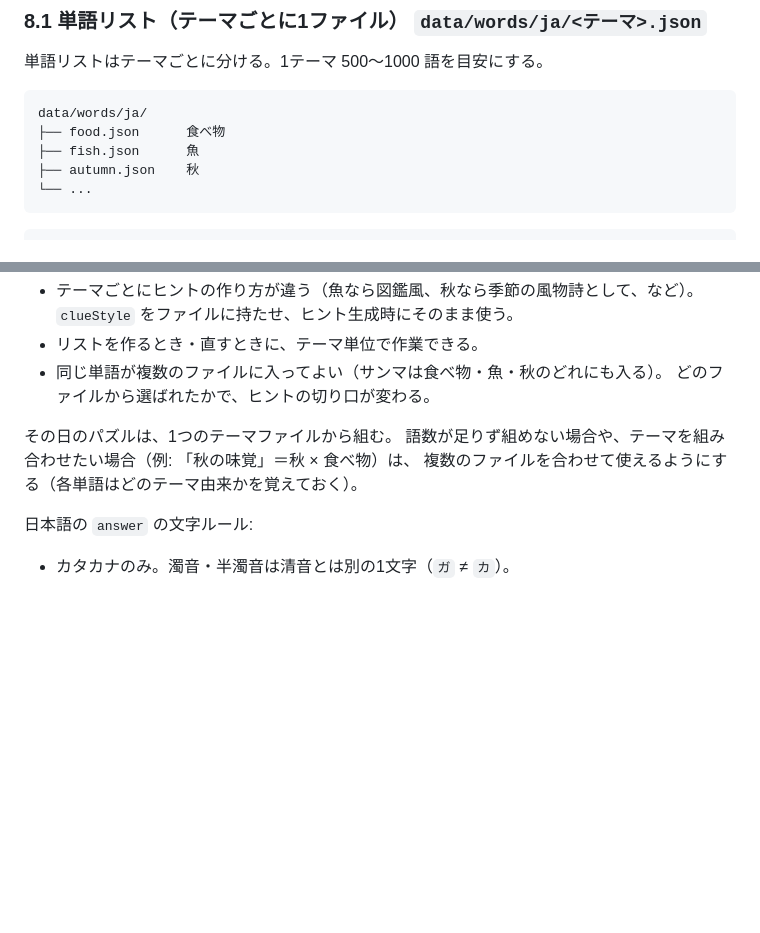
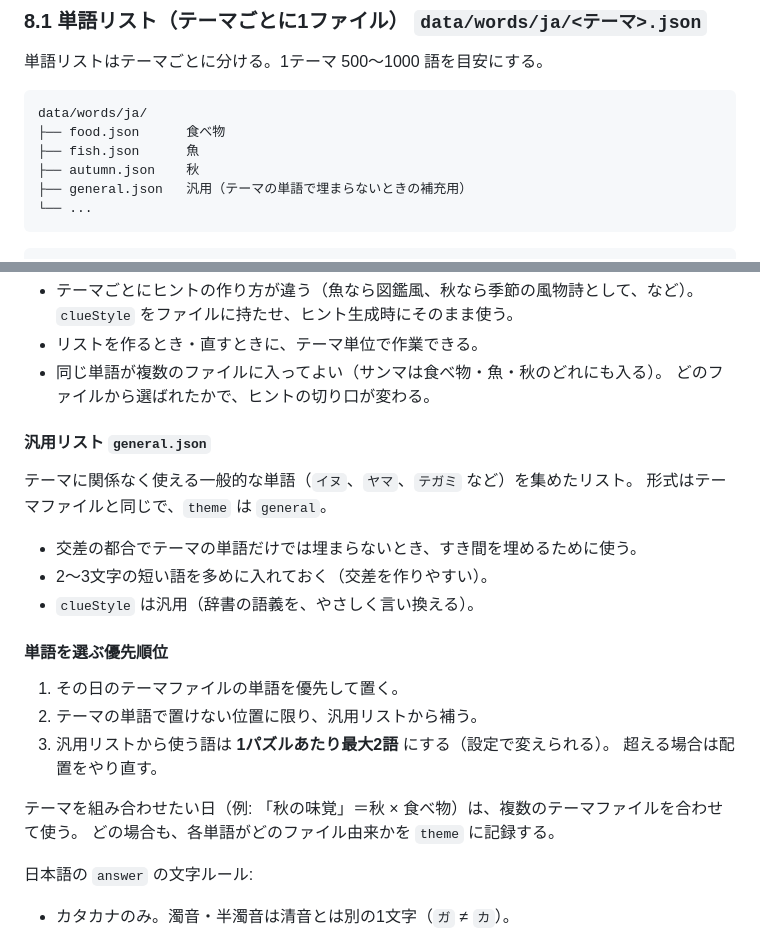
Before and after one commit to okuyamashin/xword001, a Markdown page: docs/design.md, 2 parts joined by grey strips. Drawn GitHub-style; blank space fills up the shorter version.

Commit message:
Add general word list as low-priority filler
Co-Authored-By: Claude Opus 5.5 <noreply@anthropic.com>
Claude-Session: https://claude.ai/code/session_01B1ZKFpEmDsJfHef4G4KXiW

````diff
--- a/docs/design.md
+++ b/docs/design.md
@@ -256,6 +256,7 @@ data/words/ja/
 ├── food.json      食べ物
 ├── fish.json      魚
 ├── autumn.json    秋
+├── general.json   汎用（テーマの単語で埋まらないときの補充用）
 └── ...
 ```
 
@@ -290,9 +291,24 @@ data/words/ja/
 - 同じ単語が複数のファイルに入ってよい（サンマは食べ物・魚・秋のどれにも入る）。
   どのファイルから選ばれたかで、ヒントの切り口が変わる。
 
-その日のパズルは、1つのテーマファイルから組む。
-語数が足りず組めない場合や、テーマを組み合わせたい場合（例: 「秋の味覚」＝秋 × 食べ物）は、
-複数のファイルを合わせて使えるようにする（各単語はどのテーマ由来かを覚えておく）。
+#### 汎用リスト `general.json`
+
+テーマに関係なく使える一般的な単語（`イヌ`、`ヤマ`、`テガミ` など）を集めたリスト。
+形式はテーマファイルと同じで、`theme` は `general`。
+
+- 交差の都合でテーマの単語だけでは埋まらないとき、すき間を埋めるために使う。
+- 2〜3文字の短い語を多めに入れておく（交差を作りやすい）。
+- `clueStyle` は汎用（辞書の語義を、やさしく言い換える）。
+
+#### 単語を選ぶ優先順位
+
+1. その日のテーマファイルの単語を優先して置く。
+2. テーマの単語で置けない位置に限り、汎用リストから補う。
+3. 汎用リストから使う語は **1パズルあたり最大2語** にする（設定で変えられる）。
+   超える場合は配置をやり直す。
+
+テーマを組み合わせたい日（例: 「秋の味覚」＝秋 × 食べ物）は、複数のテーマファイルを合わせて使う。
+どの場合も、各単語がどのファイル由来かを `theme` に記録する。
 
 日本語の `answer` の文字ルール:
 
````
